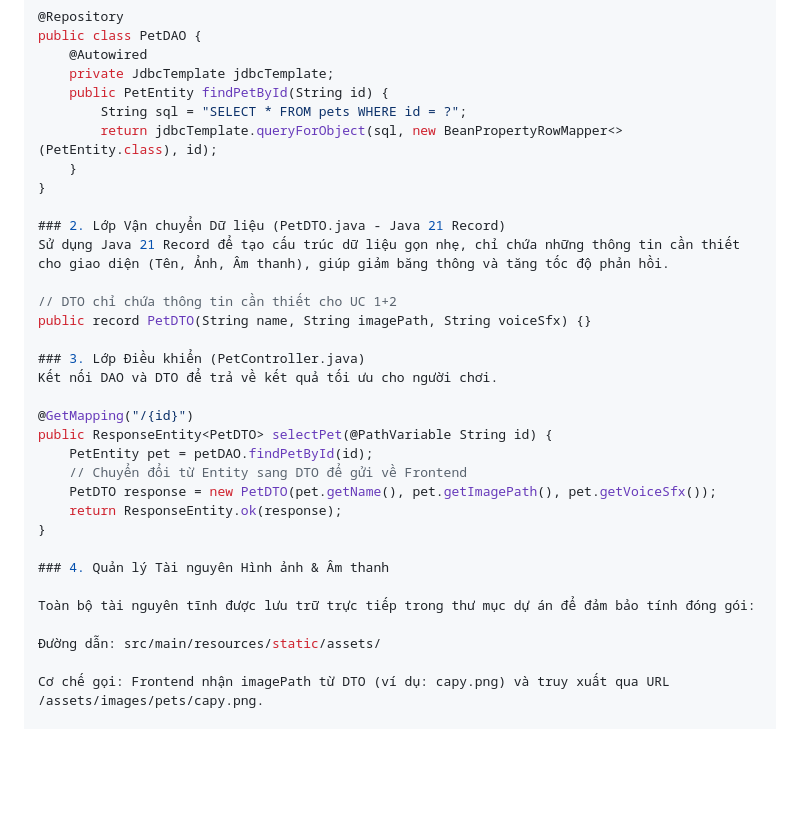
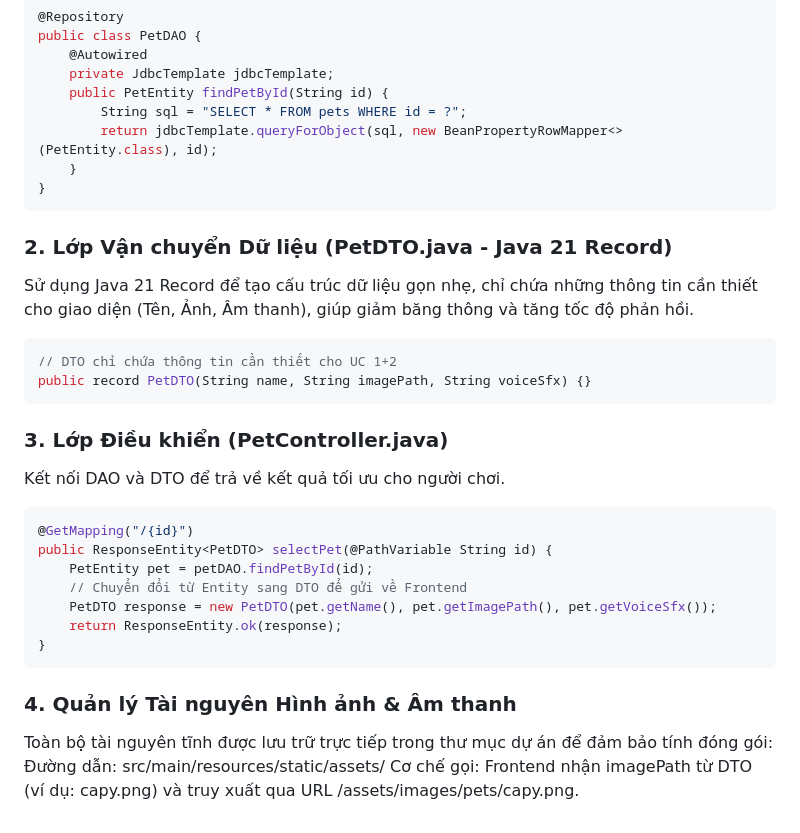
Before and after one commit to Ngan22130178/NMCongNghePhanMem_Bai2_PhatTrienPhanMem, a Markdown page: README.md, the part around one of its changes. GitHub-like rendering; blank space fills up the shorter version.

````diff
--- a/README.md
+++ b/README.md
@@ -159,16 +163,18 @@ public class PetDAO {
         return jdbcTemplate.queryForObject(sql, new BeanPropertyRowMapper<>(PetEntity.class), id);
     }
 }
-
+```
 ### 2. Lớp Vận chuyển Dữ liệu (PetDTO.java - Java 21 Record)
 Sử dụng Java 21 Record để tạo cấu trúc dữ liệu gọn nhẹ, chỉ chứa những thông tin cần thiết cho giao diện (Tên, Ảnh, Âm thanh), giúp giảm băng thông và tăng tốc độ phản hồi.
 
+```java
 // DTO chỉ chứa thông tin cần thiết cho UC 1+2
 public record PetDTO(String name, String imagePath, String voiceSfx) {}
+```
 
 ### 3. Lớp Điều khiển (PetController.java)
 Kết nối DAO và DTO để trả về kết quả tối ưu cho người chơi.
-
+```java
 @GetMapping("/{id}")
 public ResponseEntity<PetDTO> selectPet(@PathVariable String id) {
     PetEntity pet = petDAO.findPetById(id);
@@ -176,11 +182,8 @@ public ResponseEntity<PetDTO> selectPet(@PathVariable String id) {
     PetDTO response = new PetDTO(pet.getName(), pet.getImagePath(), pet.getVoiceSfx());
     return ResponseEntity.ok(response);
 }
-
+```
 ### 4. Quản lý Tài nguyên Hình ảnh & Âm thanh
-
 Toàn bộ tài nguyên tĩnh được lưu trữ trực tiếp trong thư mục dự án để đảm bảo tính đóng gói:
-
 Đường dẫn: src/main/resources/static/assets/
-
 Cơ chế gọi: Frontend nhận imagePath từ DTO (ví dụ: capy.png) và truy xuất qua URL /assets/images/pets/capy.png.
````
Also changed, not shown: other parts of README.md (+4 -0 lines).
